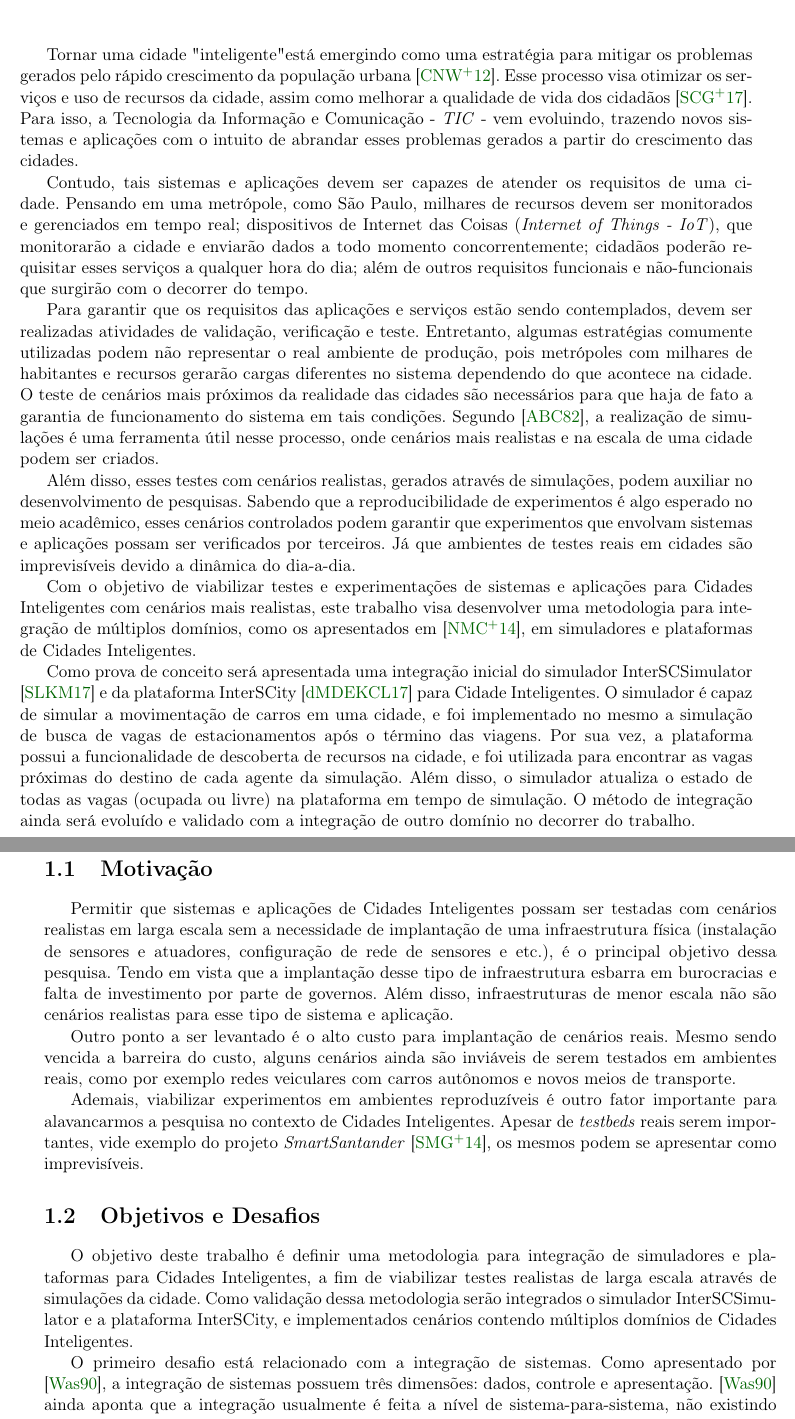
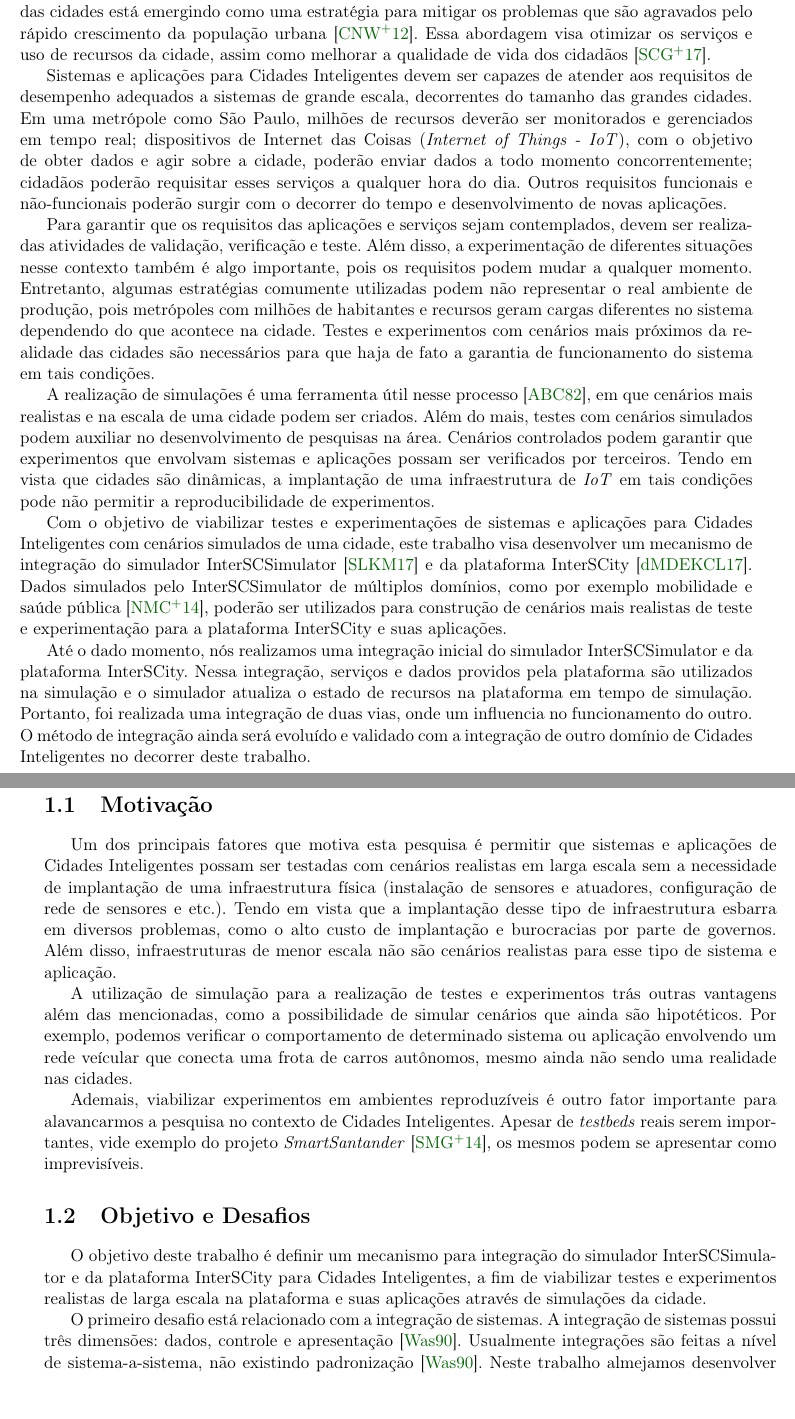
Before and after one commit to lucaskanashiro/masters-degree-qualification, a LaTeX book (quali.tex, which reads chapters/01-introducao.tex): two parts of pages 7 and 8 of 29, joined at a grey line, cut so that both start at the same text. Compiled offline with pdfLaTeX; the source files are stored in an older character set and shown here as Unicode.

Commit message:
first refactoring of introduction

```diff
--- a/chapters/01-introducao.tex
+++ b/chapters/01-introducao.tex
@@ -1,92 +1,93 @@
 \chapter{Introdução}
 
-Tornar uma cidade "inteligente" está emergindo como uma estratégia para mitigar
-os problemas gerados pelo rápido crescimento da população urbana
-\cite{chourabi_2012}. Esse processo visa otimizar os serviços e uso de recursos
-da cidade, assim como melhorar a qualidade de vida dos cidadãos
-\cite{santana_2016}. Para isso, a Tecnologia da Informação e Comunicação -
-\textit{TIC} - vem evoluindo, trazendo novos sistemas e aplicações com o
-intuito de abrandar esses problemas gerados a partir do crescimento das
-cidades.
+A utilização de Tecnologia da Informação e Comunicação - \textit{TIC} - para
+solucionar os problemas das cidades está emergindo como uma estratégia para
+mitigar os problemas que são agravados pelo rápido crescimento da população
+urbana~\cite{chourabi_2012}. Essa abordagem visa otimizar os serviços e uso de
+recursos da cidade, assim como melhorar a qualidade de vida dos
+cidadãos~\cite{santana_2016}.
 
-Contudo, tais sistemas e aplicações devem ser capazes de atender os requisitos
-de uma cidade. Pensando em uma metrópole, como São Paulo, milhares de recursos
-devem ser monitorados e gerenciados em tempo real; dispositivos de Internet das
-Coisas (\textit{Internet of Things - IoT}), que monitorarão a cidade e enviarão
-dados a todo momento concorrentemente; cidadãos poderão requisitar esses
-serviços a qualquer hora do dia; além de outros requisitos funcionais e
-não-funcionais que surgirão com o decorrer do tempo.
+Sistemas e aplicações para Cidades Inteligentes devem ser capazes de
+atender aos requisitos de desempenho adequados a sistemas de grande escala,
+decorrentes do tamanho das grandes cidades. Em uma metrópole como São Paulo,
+milhões de recursos deverão ser monitorados e gerenciados em tempo real;
+dispositivos de Internet das Coisas (\textit{Internet of Things - IoT}), com o
+objetivo de obter dados e agir sobre a cidade, poderão enviar dados a todo
+momento concorrentemente; cidadãos poderão requisitar esses serviços a qualquer
+hora do dia. Outros requisitos funcionais e não-funcionais poderão surgir com
+o decorrer do tempo e desenvolvimento de novas aplicações.
 
-Para garantir que os requisitos das aplicações e serviços estão sendo
-contemplados, devem ser realizadas atividades de validação, verificação e
-teste. Entretanto, algumas estratégias comumente utilizadas podem não
-representar o real ambiente de produção, pois metrópoles com milhares de
-habitantes e recursos gerarão cargas diferentes no sistema dependendo do que
-acontece na cidade. O teste de cenários mais próximos da realidade das cidades
-são necessários para que haja de fato a garantia de funcionamento do sistema em
-tais condições. Segundo \cite{adrion_1982}, a realização de simulações é uma
-ferramenta útil nesse processo, onde cenários mais realistas e na escala de uma
-cidade podem ser criados.
+Para garantir que os requisitos das aplicações e serviços sejam contemplados,
+devem ser realizadas atividades de validação, verificação e teste. Além disso,
+a experimentação de diferentes situações nesse contexto também é algo
+importante, pois os requisitos podem mudar a qualquer momento. Entretanto,
+algumas estratégias comumente utilizadas podem não representar o real ambiente
+de produção, pois metrópoles com milhões de habitantes e recursos geram cargas
+diferentes no sistema dependendo do que acontece na cidade. Testes e
+experimentos com cenários mais próximos da realidade das cidades são
+necessários para que haja de fato a garantia de funcionamento do sistema em
+tais condições.
 
-Além disso, esses testes com cenários realistas, gerados através de simulações,
-podem auxiliar no desenvolvimento de pesquisas. Sabendo que a reproducibilidade
-de experimentos é algo esperado no meio acadêmico, esses cenários controlados
-podem garantir que experimentos que envolvam sistemas e aplicações possam ser
-verificados por terceiros. Já que ambientes de testes reais em cidades são
-imprevisíveis devido a dinâmica do dia-a-dia.
+A realização de simulações é uma ferramenta útil nesse
+processo~\cite{adrion_1982}, em que cenários mais realistas e na escala de uma
+cidade podem ser criados. Além do mais, testes com cenários simulados podem
+auxiliar no desenvolvimento de pesquisas na área. Cenários controlados podem
+garantir que experimentos que envolvam sistemas e aplicações possam ser
+verificados por terceiros. Tendo em vista que cidades são dinâmicas, a
+implantação de uma infraestrutura de \textit{IoT} em tais condições pode não
+permitir a reproducibilidade de experimentos.
 
 Com o objetivo de viabilizar testes e experimentações de sistemas e aplicações
-para Cidades Inteligentes com cenários mais realistas, este trabalho visa
-desenvolver uma metodologia para integração de múltiplos domínios, como os
-apresentados em \cite{neirotti_2014}, em simuladores e plataformas de Cidades
-Inteligentes.
+para Cidades Inteligentes com cenários simulados de uma cidade, este trabalho
+visa desenvolver um mecanismo de integração do simulador
+InterSCSimulator~\cite{santana_17} e da plataforma InterSCity~\cite{arthur_17}.
+Dados simulados pelo InterSCSimulator de múltiplos domínios, como por exemplo
+mobilidade e saúde pública~\cite{neirotti_2014}, poderão ser utilizados para
+construção de cenários mais realistas de teste e experimentação para a
+plataforma InterSCity e suas aplicações.
 
-Como prova de conceito será apresentada uma integração inicial do simulador
-InterSCSimulator \cite{santana_17} e da plataforma InterSCity \cite{arthur_17}
-para Cidade Inteligentes. O simulador é capaz de simular a movimentação de
-carros em uma cidade, e foi implementado no mesmo a simulação de busca de vagas
-de estacionamentos após o término das viagens. Por sua vez, a plataforma possui
-a funcionalidade de descoberta de recursos na cidade, e foi utilizada para
-encontrar as vagas próximas do destino de cada agente da simulação. Além disso,
-o simulador atualiza o estado de todas as vagas (ocupada ou livre) na
-plataforma em tempo de simulação. O método de integração ainda será evoluído e
-validado com a integração de outro domínio no decorrer do trabalho.
+Até o dado momento, nós realizamos uma integração inicial do simulador
+InterSCSimulator  e da plataforma InterSCity. Nessa integração, serviços e
+dados providos pela plataforma são utilizados na simulação e o simulador
+atualiza o estado de recursos na plataforma em tempo de simulação. Portanto,
+foi realizada uma integração de duas vias, onde um influencia no funcionamento
+do outro. O método de integração ainda será evoluído e validado com a
+integração de outro domínio de Cidades Inteligentes no decorrer deste trabalho.
 
 
 \section{Motivação}
 
-Permitir que sistemas e aplicações de Cidades Inteligentes possam ser testadas
-com cenários realistas em larga escala sem a necessidade de implantação de uma
-infraestrutura física (instalação de sensores e atuadores, configuração de rede
-de sensores e etc.), é o principal objetivo dessa pesquisa. Tendo em vista que a
-implantação desse tipo de infraestrutura esbarra em burocracias e falta de
-investimento por parte de governos. Além disso, infraestruturas de menor escala
-não são cenários realistas para esse tipo de sistema e aplicação.
+Um dos principais fatores que motiva esta pesquisa é permitir que sistemas e
+aplicações de Cidades Inteligentes possam ser testadas com cenários realistas
+em larga escala sem a necessidade de implantação de uma infraestrutura física
+(instalação de sensores e atuadores, configuração de rede de sensores e etc.).
+Tendo em vista que a implantação desse tipo de infraestrutura esbarra em
+diversos problemas, como o alto custo de implantação e burocracias por parte de
+governos. Além disso, infraestruturas de menor escala não são cenários
+realistas para esse tipo de sistema e aplicação.
 
-Outro ponto a ser levantado é o alto custo para implantação de cenários reais.
-Mesmo sendo vencida a barreira do custo, alguns cenários ainda são inviáveis
-de serem testados em ambientes reais, como por exemplo redes veiculares com
-carros autônomos e novos meios de transporte.
+A utilização de simulação para a realização de testes e experimentos trás
+outras vantagens além das mencionadas, como a possibilidade de simular cenários
+que ainda são hipotéticos. Por exemplo, podemos verificar o comportamento de
+determinado sistema ou aplicação envolvendo um rede veícular que conecta uma
+frota de carros autônomos, mesmo ainda não sendo uma realidade nas cidades.
 
 Ademais, viabilizar experimentos em ambientes reproduzíveis é outro fator
 importante para alavancarmos a pesquisa no contexto de Cidades Inteligentes.
 Apesar de \textit{testbeds} reais serem importantes, vide exemplo do projeto
-\textit{SmartSantander} \cite{sanchez_2014}, os mesmos podem se apresentar como
+\textit{SmartSantander}~\cite{sanchez_2014}, os mesmos podem se apresentar como
 imprevisíveis.
 
 
-\section{Objetivos e Desafios}
+\section{Objetivo e Desafios}
 
-O objetivo deste trabalho é definir uma metodologia para integração de
-simuladores e plataformas para Cidades Inteligentes, a fim de viabilizar testes
-realistas de larga escala através de simulações da cidade. Como validação dessa
-metodologia serão integrados o simulador InterSCSimulator e a plataforma
-InterSCity, e implementados cenários contendo múltiplos domínios de Cidades
-Inteligentes.
+O objetivo deste trabalho é definir um mecanismo para integração do simulador
+InterSCSimulator e da plataforma InterSCity para Cidades Inteligentes, a fim de
+viabilizar testes e experimentos realistas de larga escala na plataforma e suas
+aplicações através de simulações da cidade.
 
-O primeiro desafio está relacionado com a integração de sistemas. Como
-apresentado por \cite{wasserman_1990}, a integração de sistemas possuem três
-dimensões: dados, controle e apresentação. \cite{wasserman_1990} ainda aponta
-que a integração usualmente é feita a nível de sistema-para-sistema, não
-existindo uma padronização. Este trabalho almeja desenvolver uma metodologia
-para integração de dados e controle de sistemas para Cidades Inteligentes.
+O primeiro desafio está relacionado com a integração de sistemas. A integração
+de sistemas possui três dimensões: dados, controle e
+apresentação~\cite{wasserman_1990}. Usualmente integrações são feitas a nível
+de sistema-a-sistema, não existindo padronização~\cite{wasserman_1990}. Neste
+trabalho almejamos desenvolver um mecanismo de integração de dados e controle
```
Also changed, not shown: chapters/01-introducao.tex (30 more changed lines).
